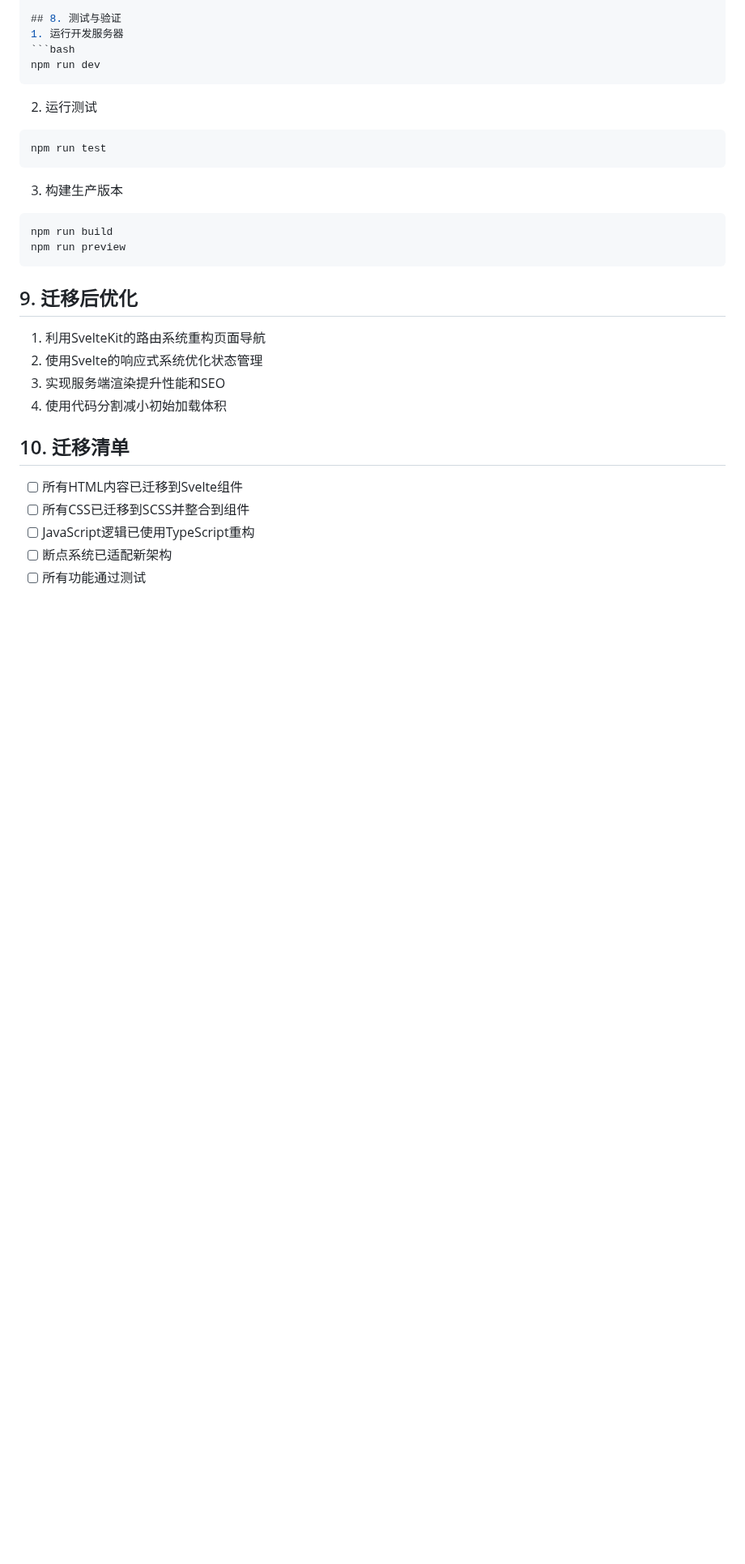
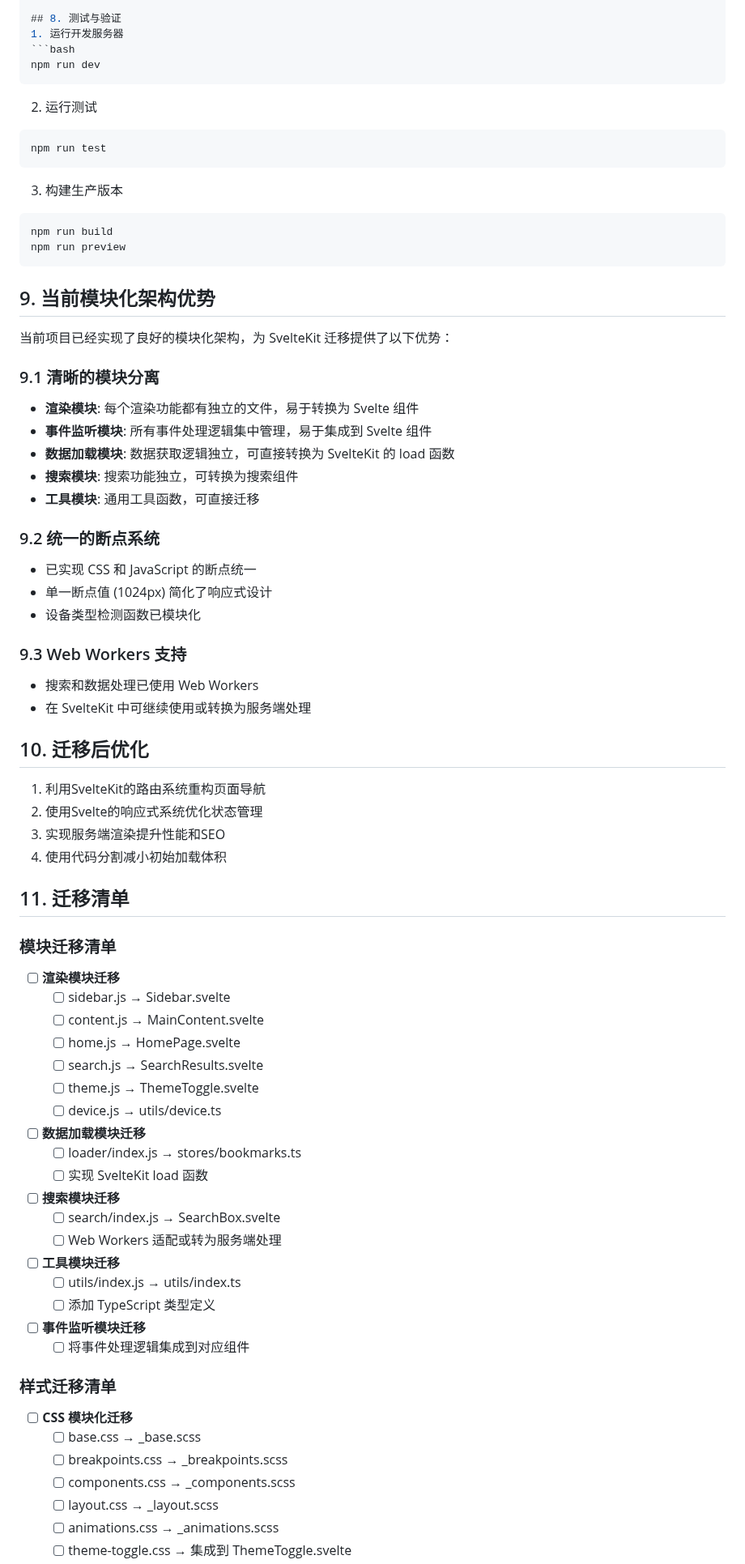
Before and after one commit to ChuwuYo/ChuwuBookmarks, a Markdown page: docs/MIGRATION_TO_SVELTEKIT.md, the part around one of its changes. Shown at 81% size. Rendered like a GitHub page; blank space fills up the shorter version.

````diff
--- a/docs/MIGRATION_TO_SVELTEKIT.md
+++ b/docs/MIGRATION_TO_SVELTEKIT.md
@@ -202,15 +252,63 @@ npm run build
 npm run preview
 ```
 
-## 9. 迁移后优化
+## 9. 当前模块化架构优势
+当前项目已经实现了良好的模块化架构，为 SvelteKit 迁移提供了以下优势：
+
+### 9.1 清晰的模块分离
+- **渲染模块**: 每个渲染功能都有独立的文件，易于转换为 Svelte 组件
+- **事件监听模块**: 所有事件处理逻辑集中管理，易于集成到 Svelte 组件
+- **数据加载模块**: 数据获取逻辑独立，可直接转换为 SvelteKit 的 load 函数
+- **搜索模块**: 搜索功能独立，可转换为搜索组件
+- **工具模块**: 通用工具函数，可直接迁移
+
+### 9.2 统一的断点系统
+- 已实现 CSS 和 JavaScript 的断点统一
+- 单一断点值 (1024px) 简化了响应式设计
+- 设备类型检测函数已模块化
+
+### 9.3 Web Workers 支持
+- 搜索和数据处理已使用 Web Workers
+- 在 SvelteKit 中可继续使用或转换为服务端处理
+
+## 10. 迁移后优化
 1. 利用SvelteKit的路由系统重构页面导航
 2. 使用Svelte的响应式系统优化状态管理
 3. 实现服务端渲染提升性能和SEO
 4. 使用代码分割减小初始加载体积
 
-## 10. 迁移清单
-- [ ] 所有HTML内容已迁移到Svelte组件
-- [ ] 所有CSS已迁移到SCSS并整合到组件
-- [ ] JavaScript逻辑已使用TypeScript重构
-- [ ] 断点系统已适配新架构
-- [ ] 所有功能通过测试
+## 11. 迁移清单
+
+### 模块迁移清单
+- [ ] **渲染模块迁移**
+  - [ ] sidebar.js → Sidebar.svelte
+  - [ ] content.js → MainContent.svelte
+  - [ ] home.js → HomePage.svelte
+  - [ ] search.js → SearchResults.svelte
+  - [ ] theme.js → ThemeToggle.svelte
+  - [ ] device.js → utils/device.ts
+
+- [ ] **数据加载模块迁移**
+  - [ ] loader/index.js → stores/bookmarks.ts
+  - [ ] 实现 SvelteKit load 函数
+
+- [ ] **搜索模块迁移**
+  - [ ] search/index.js → SearchBox.svelte
+  - [ ] Web Workers 适配或转为服务端处理
+
+- [ ] **工具模块迁移**
+  - [ ] utils/index.js → utils/index.ts
+  - [ ] 添加 TypeScript 类型定义
+
+- [ ] **事件监听模块迁移**
+  - [ ] 将事件处理逻辑集成到对应组件
+
+### 样式迁移清单
+- [ ] **CSS 模块化迁移**
+  - [ ] base.css → _base.scss
+  - [ ] breakpoints.css → _breakpoints.scss
+  - [ ] components.css → _components.scss
+  - [ ] layout.css → _layout.scss
+  - [ ] animations.css → _animations.scss
+  - [ ] theme-toggle.css → 集成到 ThemeToggle.svelte
+
````
Also changed, not shown: other parts of docs/MIGRATION_TO_SVELTEKIT.md (+104 -40 lines).
